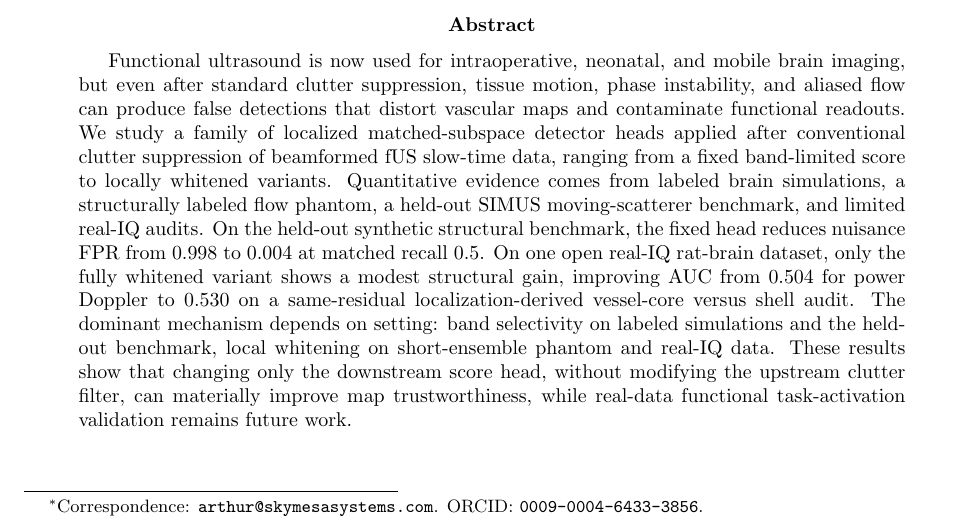
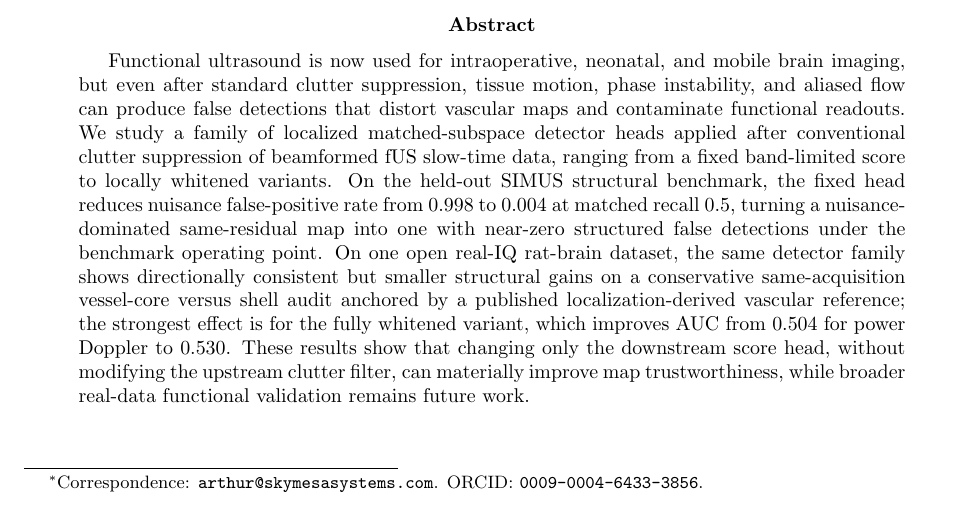
Before and after one commit to ArthurShune/fus-detectors, a LaTeX paper (paper/manuscript.tex): part of page 1 of 59, cut so that both start at the same text. Compiled offline with pdfLaTeX.

Commit message:
Reframe abstract around headline benchmark result

```diff
--- a/paper/manuscript.tex
+++ b/paper/manuscript.tex
@@ -104,7 +104,7 @@ This build combines the submission manuscript with supplementary methods and rep
 \end{center}
 \fi
 \begin{abstract}
-Functional ultrasound is now used for intraoperative, neonatal, and mobile brain imaging, but even after standard clutter suppression, tissue motion, phase instability, and aliased flow can produce false detections that distort vascular maps and contaminate functional readouts. We study a family of localized matched-subspace detector heads applied after conventional clutter suppression of beamformed fUS slow-time data, ranging from a fixed band-limited score to locally whitened variants. Quantitative evidence comes from labeled brain simulations, a structurally labeled flow phantom, a held-out SIMUS moving-scatterer benchmark, and limited real-IQ audits. On the held-out synthetic structural benchmark, the fixed head reduces nuisance FPR from 0.998 to 0.004 at matched recall 0.5. On one open real-IQ rat-brain dataset, only the fully whitened variant shows a modest structural gain, improving AUC from 0.504 for power Doppler to 0.530 on a same-residual localization-derived vessel-core versus shell audit. The dominant mechanism depends on setting: band selectivity on labeled simulations and the held-out benchmark, local whitening on short-ensemble phantom and real-IQ data. These results show that changing only the downstream score head, without modifying the upstream clutter filter, can materially improve map trustworthiness, while real-data functional task-activation validation remains future work.
+Functional ultrasound is now used for intraoperative, neonatal, and mobile brain imaging, but even after standard clutter suppression, tissue motion, phase instability, and aliased flow can produce false detections that distort vascular maps and contaminate functional readouts. We study a family of localized matched-subspace detector heads applied after conventional clutter suppression of beamformed fUS slow-time data, ranging from a fixed band-limited score to locally whitened variants. On the held-out SIMUS structural benchmark, the fixed head reduces nuisance false-positive rate from 0.998 to 0.004 at matched recall 0.5, turning a nuisance-dominated same-residual map into one with near-zero structured false detections under the benchmark operating point. On one open real-IQ rat-brain dataset, the same detector family shows directionally consistent but smaller structural gains on a conservative same-acquisition vessel-core versus shell audit anchored by a published localization-derived vascular reference; the strongest effect is for the fully whitened variant, which improves AUC from 0.504 for power Doppler to 0.530. These results show that changing only the downstream score head, without modifying the upstream clutter filter, can materially improve map trustworthiness, while broader real-data functional validation remains future work.
 \end{abstract}
 
 \begin{center}
```
Also changed, not shown: paper/preprint.pdf.
